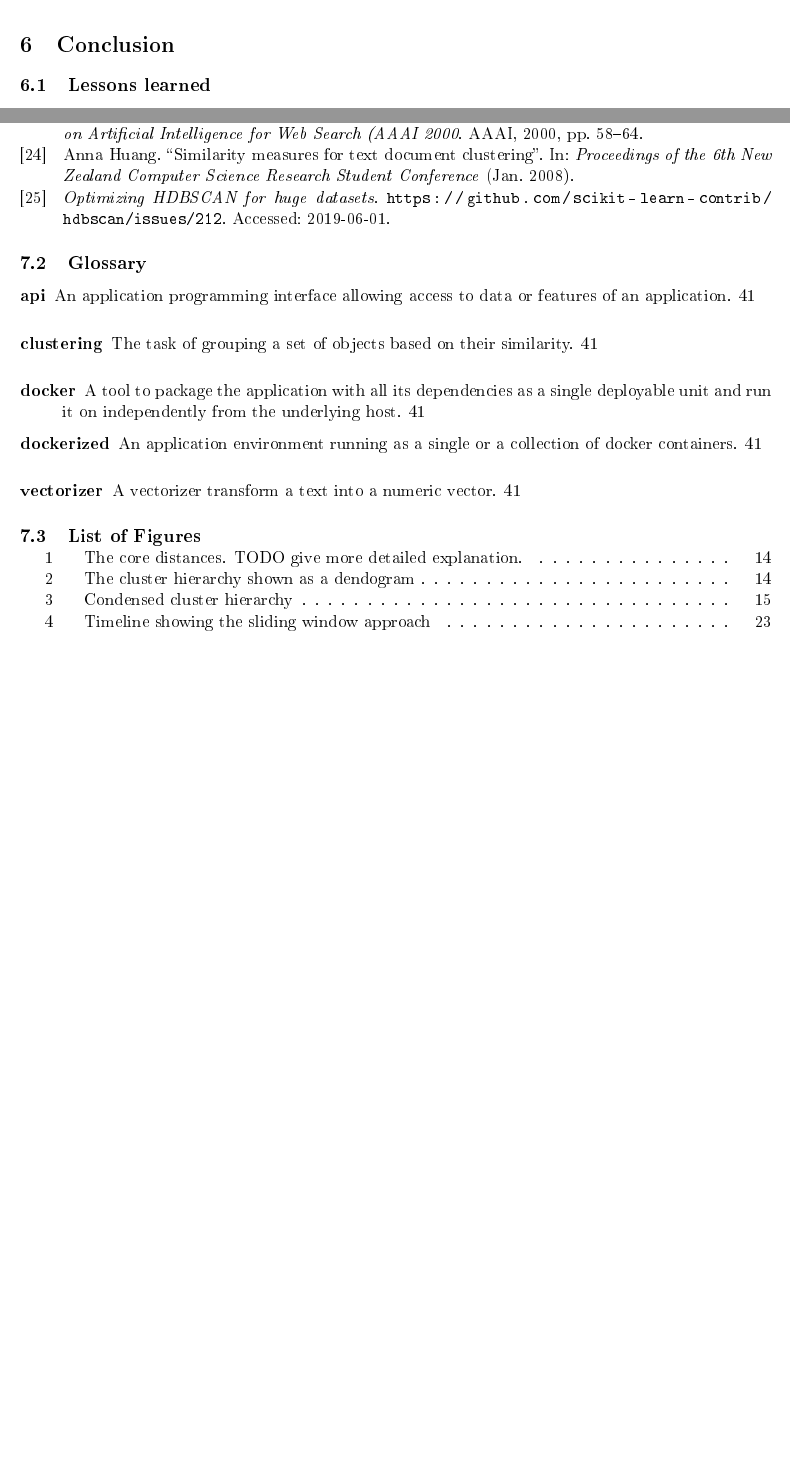
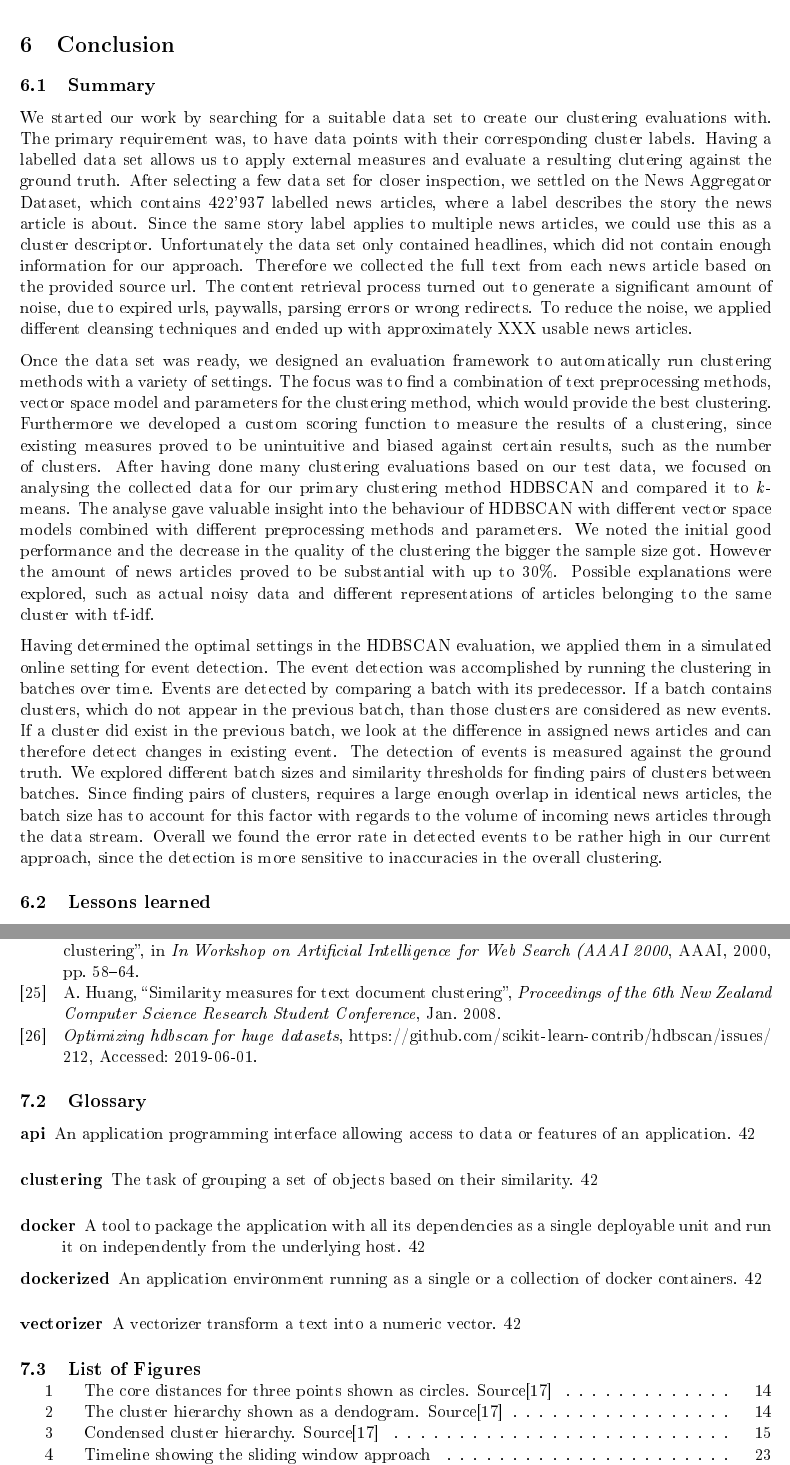
Before and after one commit to dpacassi/dynamic-event-detection-in-data-streams, a LaTeX thesis (doc/thesis.tex, which reads doc/3_theoretical_basics.tex, doc/6_conclusion.tex): two parts of pages 38 and 40 of 44 before the commit and two parts of pages 38 and 41 of 45 after it, joined at a grey line, cut so that both start at the same text, the shorter picture padded with empty space. The pictures show the PDF file doc/thesis.pdf that the author committed with the source.

Commit message:
Add summary

```diff
--- a/doc/3_theoretical_basics.tex
+++ b/doc/3_theoretical_basics.tex
@@ -286,7 +286,7 @@ At its core HDBSCAN is a single linkage clustering, which are typically rather s
 \begin{figure}[h]
     \centering
     \includegraphics[width=0.5\textwidth]{hdbscan_1}
-    \caption{The core distances. TODO give more detailed explanation.}
+    \caption{The core distances for three points shown as circles. Source\cite{how_hdbscan_works}}
     \label{fig:hdbscan_1}
 \end{figure}
 
@@ -309,7 +309,7 @@ Once the minimum spanning tree is complete, it is converted into a hierarchy of
 \begin{figure}[h]
     \centering
     \includegraphics[width=0.5\textwidth]{hdbscan_2}
-    \caption{The cluster hierarchy shown as a dendogram}
+    \caption{The cluster hierarchy shown as a dendogram. Source\cite{how_hdbscan_works}}
     \label{fig:hdbscan_2}
 \end{figure}
 
@@ -320,7 +320,7 @@ At this stage we have to flatten the hierarchy to get the final clusters, which
 \begin{figure}[h]
     \centering
     \includegraphics[width=0.5\textwidth]{hdbscan_3}
-    \caption{Condensed cluster hierarchy}
+    \caption{Condensed cluster hierarchy. Source\cite{how_hdbscan_works}}
     \label{fig:hdbscan_3}
 \end{figure}
 
--- a/doc/6_conclusion.tex
+++ b/doc/6_conclusion.tex
@@ -1,15 +1,15 @@
 \section{Conclusion}
 
-\subsection{Lessons learned}
-% State the 3 biggest lessons learned.
-% E.g. HDBSCAN is slightly better than sklearn but way faster.
-Good data set
+\subsection{Summary}
 
-knowing your score
+We started our work by searching for a suitable data set to create our clustering evaluations with. The primary requirement was, to have data points with their corresponding cluster labels. Having a labelled data set allows us to apply external measures and evaluate a resulting clutering against the ground truth. After selecting a few data set for closer inspection, we settled on the News Aggregator Dataset, which contains 422'937 labelled news articles, where a label describes the story the news article is about. Since the same story label applies to multiple news articles, we could use this as a cluster descriptor. Unfortunately the data set only contained headlines, which did not contain enough information for our approach. Therefore we collected the full text from each news article based on the provided source url. The content retrieval process turned out to generate a significant amount of noise, due to expired urls, paywalls, parsing errors or wrong redirects. To reduce the noise, we applied different cleansing techniques and ended up with approximately XXX usable news articles.
 
+Once the data set was ready, we designed an evaluation framework to automatically run clustering methods with a variety of settings. The focus was to find a combination of text preprocessing methods, vector space model and parameters for the clustering method, which would provide the best clustering. Furthermore we developed a custom scoring function to measure the results of a clustering, since existing measures proved to be unintuitive and biased against certain results, such as the number of clusters. After having done many clustering evaluations based on our test data, we focused on analysing the collected data for our primary clustering method HDBSCAN and compared it to \textit{k}-means. The analyse gave valuable insight into the behaviour of HDBSCAN with different vector space models combined with different preprocessing methods and parameters. We noted the initial good performance and the decrease in the quality of the clustering the bigger the sample size got. However the amount of news articles proved to be substantial with up to 30\%. Possible explanations were explored, such as actual noisy data and different representations of articles belonging to the same cluster with tf-idf.
 
+Having determined the optimal settings in the HDBSCAN evaluation, we applied them in a simulated online setting for event detection. The event detection was accomplished by running the clustering in batches over time. Events are detected by comparing a batch with its predecessor. If a batch contains clusters, which do not appear in the previous batch, than those clusters are considered as new events. If a cluster did exist in the previous batch, we look at the difference in assigned news articles and can therefore detect changes in existing event. The detection of events is measured against the ground truth. We explored different batch sizes and similarity thresholds for finding pairs of clusters between batches. Since finding pairs of clusters, requires a large enough overlap in identical news articles, the batch size has to account for this factor with regards to the volume of incoming news articles through the data stream. Additonally since events are represented as clusters, the sum of events can be regarded as a subclustering of the overall clustering. Although this makes the subclustering more sensitive to inaccuracies in the overall clustering, which explains the high error rate we observed in detecting new events. In conlcusion we found the error rate in detected events to be rather high for our approach and therefore not applicable in a real world scenario in its current state.
 
 \subsection{Future work}
+
 
 How can this work be improved further?
 
```
Also changed, not shown: doc/7a_bibliography.tex (+1 -0 lines), doc/citations.bib (+6 -0 lines), doc/thesis.tex (+1 -1 lines), doc/images/articles_per_story_distribution.png, doc/thesis.pdf, doc/6_conclusion.tex (11 more changed lines), 1 other file.
